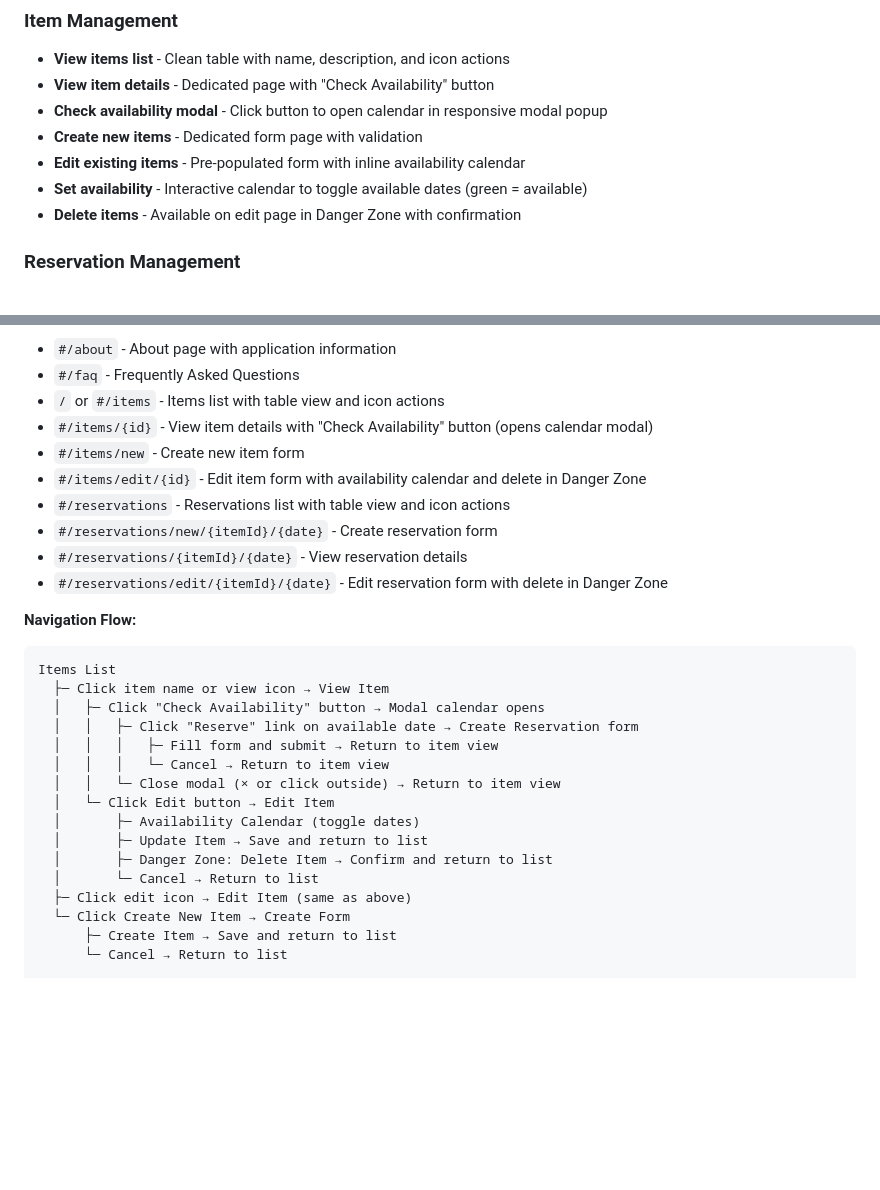
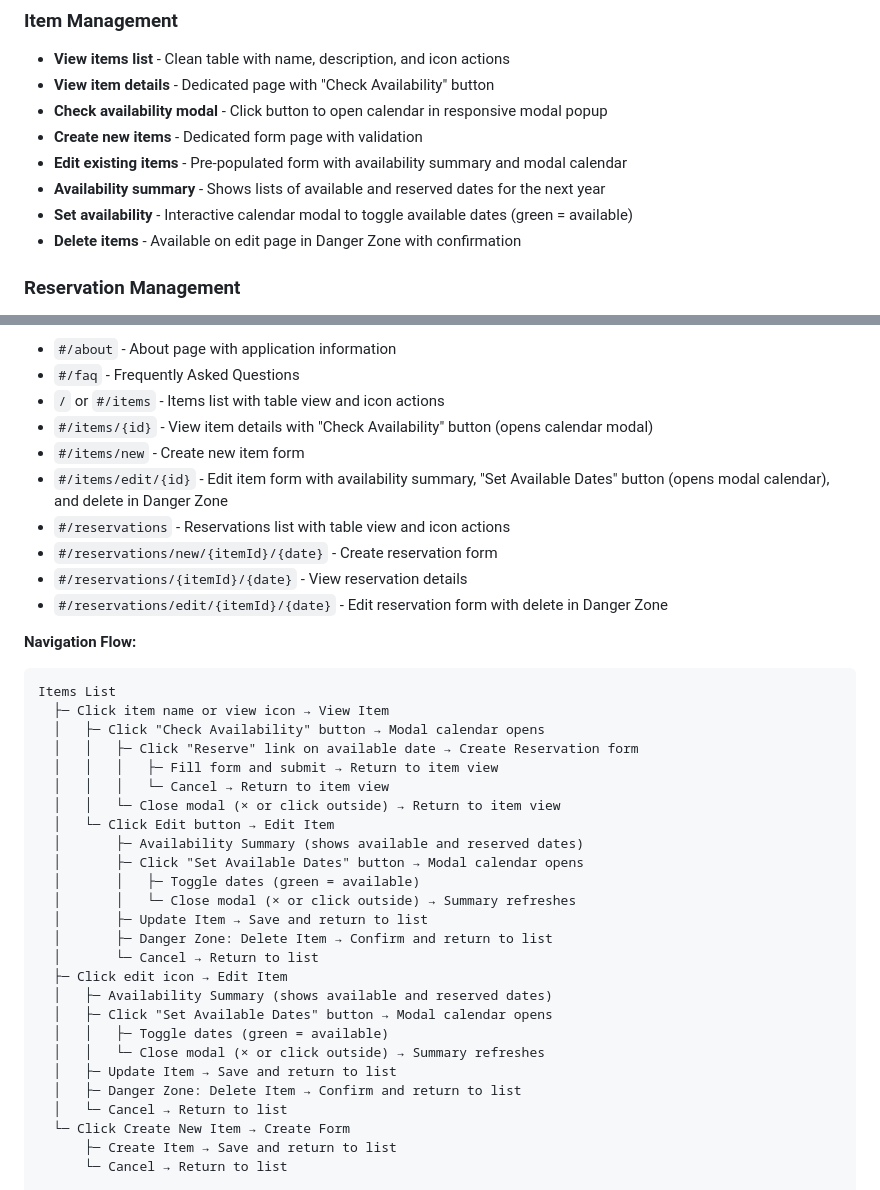
Before and after one commit to cfegela/schedulah, a Markdown page: README.md, 2 parts joined by grey strips. Drawn GitHub-style; blank space fills up the shorter version.

Commit message:
Update README to document modal calendar and availability summary
Update documentation to reflect recent changes:
- Edit item availability calendar is now a modal popup (not inline)
- Added availability summary section showing lists of available and reserved dates
- Updated navigation flow diagrams to show modal interactions

Co-Authored-By: Claude Sonnet 4.5 <noreply@anthropic.com>

```diff
--- a/README.md
+++ b/README.md
@@ -127,8 +127,9 @@ All API requests are proxied through Nginx at `/api/*`:
 - **View item details** - Dedicated page with "Check Availability" button
 - **Check availability modal** - Click button to open calendar in responsive modal popup
 - **Create new items** - Dedicated form page with validation
-- **Edit existing items** - Pre-populated form with inline availability calendar
-- **Set availability** - Interactive calendar to toggle available dates (green = available)
+- **Edit existing items** - Pre-populated form with availability summary and modal calendar
+- **Availability summary** - Shows lists of available and reserved dates for the next year
+- **Set availability** - Interactive calendar modal to toggle available dates (green = available)
 - **Delete items** - Available on edit page in Danger Zone with confirmation
 
 ### Reservation Management
@@ -167,7 +168,7 @@ The frontend is pure HTML, CSS, and vanilla JavaScript with no build step requir
 - `/` or `#/items` - Items list with table view and icon actions
 - `#/items/{id}` - View item details with "Check Availability" button (opens calendar modal)
 - `#/items/new` - Create new item form
-- `#/items/edit/{id}` - Edit item form with availability calendar and delete in Danger Zone
+- `#/items/edit/{id}` - Edit item form with availability summary, "Set Available Dates" button (opens modal calendar), and delete in Danger Zone
 - `#/reservations` - Reservations list with table view and icon actions
 - `#/reservations/new/{itemId}/{date}` - Create reservation form
 - `#/reservations/{itemId}/{date}` - View reservation details
@@ -183,11 +184,21 @@ Items List
   │   │   │   └─ Cancel → Return to item view
   │   │   └─ Close modal (× or click outside) → Return to item view
   │   └─ Click Edit button → Edit Item
-  │       ├─ Availability Calendar (toggle dates)
+  │       ├─ Availability Summary (shows available and reserved dates)
+  │       ├─ Click "Set Available Dates" button → Modal calendar opens
+  │       │   ├─ Toggle dates (green = available)
+  │       │   └─ Close modal (× or click outside) → Summary refreshes
   │       ├─ Update Item → Save and return to list
   │       ├─ Danger Zone: Delete Item → Confirm and return to list
   │       └─ Cancel → Return to list
-  ├─ Click edit icon → Edit Item (same as above)
+  ├─ Click edit icon → Edit Item
+  │   ├─ Availability Summary (shows available and reserved dates)
+  │   ├─ Click "Set Available Dates" button → Modal calendar opens
+  │   │   ├─ Toggle dates (green = available)
+  │   │   └─ Close modal (× or click outside) → Summary refreshes
+  │   ├─ Update Item → Save and return to list
+  │   ├─ Danger Zone: Delete Item → Confirm and return to list
+  │   └─ Cancel → Return to list
   └─ Click Create New Item → Create Form
       ├─ Create Item → Save and return to list
       └─ Cancel → Return to list
```
